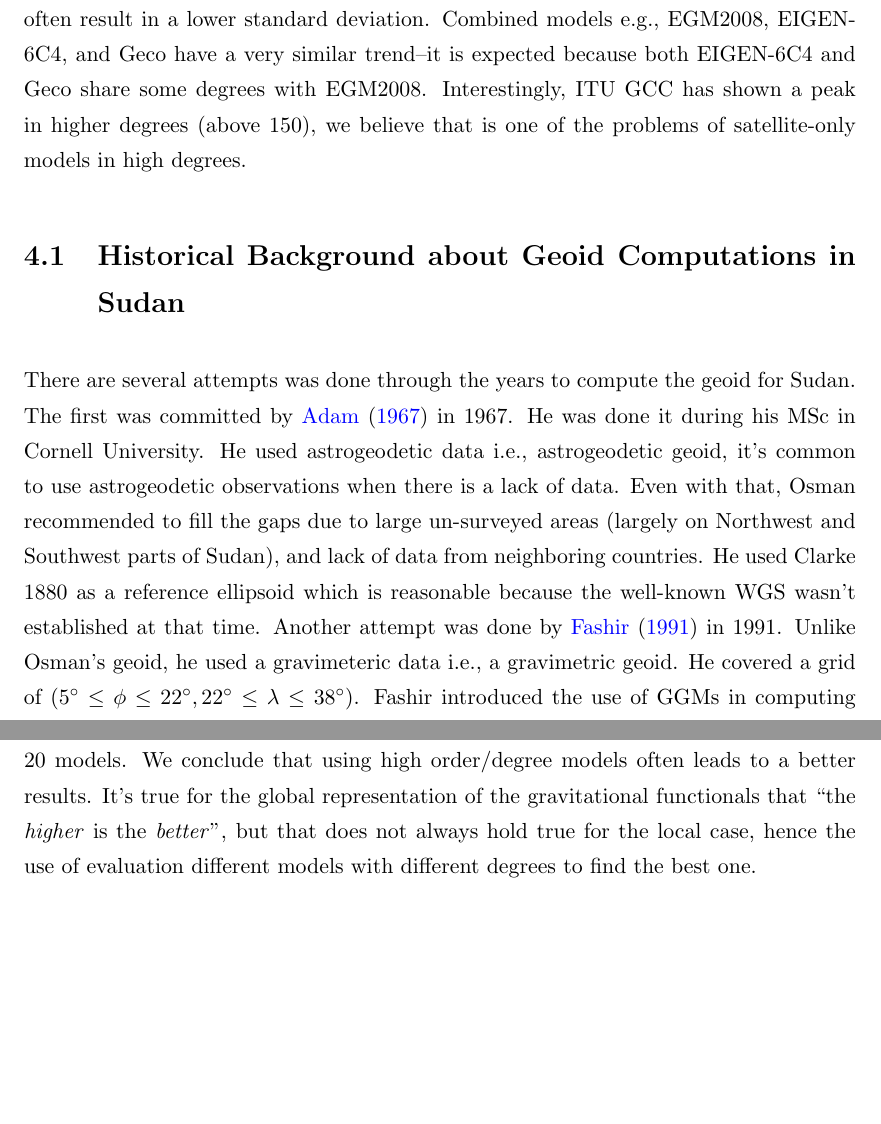
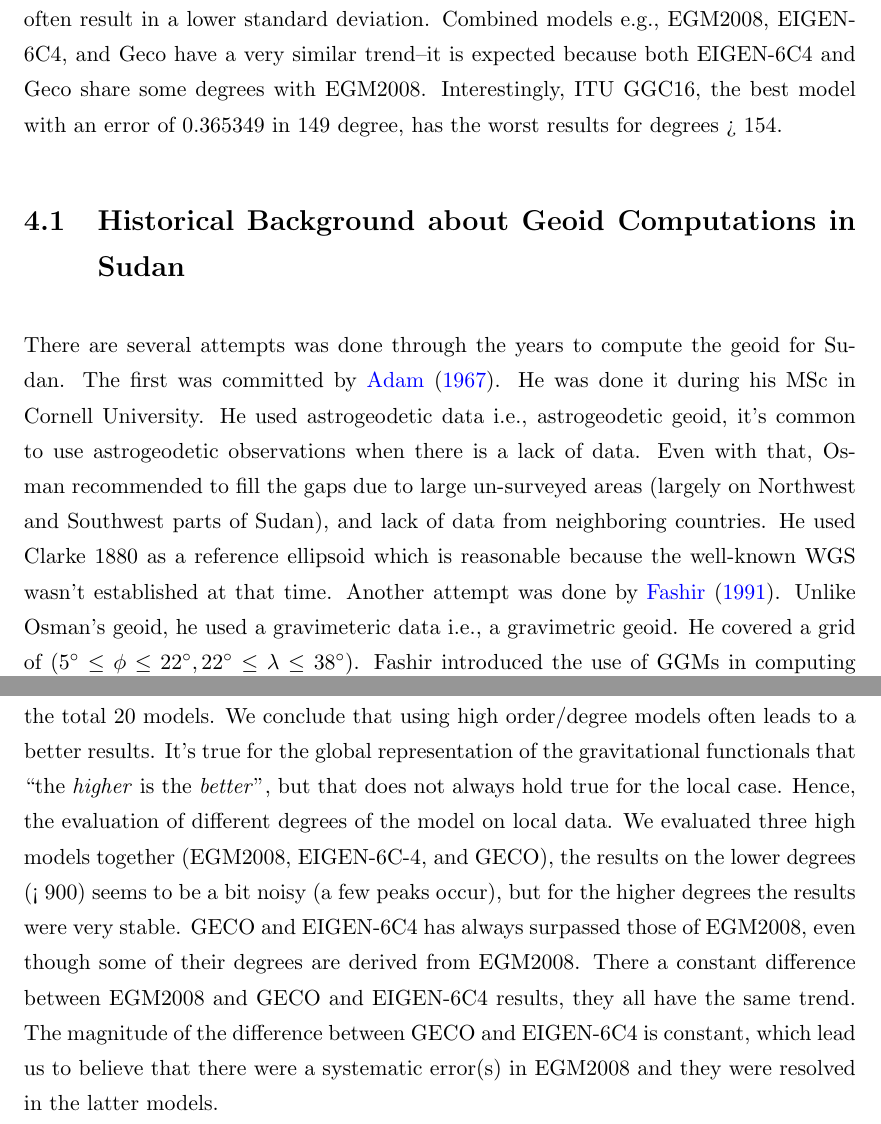
Before and after one commit to adonese/graduation-project, a LaTeX thesis (Thesis.tex, which reads Chapters/Chapter4.tex, Chapters/Chapter5.tex): two parts of pages 32 and 42 of 52 before the commit and two parts of pages 32 and 42 of 53 after it, joined at a grey line, cut so that both start at the same text, the shorter picture padded with empty space. Compiled offline with pdfLaTeX.

```diff
--- a/Chapters/Chapter4.tex
+++ b/Chapters/Chapter4.tex
@@ -1,11 +1,11 @@
 \chapter{Geoid Height Computation}
 
-In this chapter we will discuss the computation of the geoid height and the validation of our results based on local terrestrial data. High resolution models are required to convert GPS leveling data (ellipsoidal height) into orthometric height. As we mentioned in the previous chapter, we have two terrestrial data 1) Astrogeodetic data provided by \cite{osman}, and 2) GPS leveling data by \cite{ahmed_data}. Our results show that high degrees will often result in a lower standard deviation. Combined models e.g., EGM2008, EIGEN-6C4, and Geco have a very similar trend--it is expected because both EIGEN-6C4 and Geco share some degrees with EGM2008. Interestingly, ITU GCC has shown a peak in higher degrees (above 150), we believe that is one of the problems of satellite-only models in high degrees.
+In this chapter we will discuss the computation of the geoid height and the validation of our results based on local terrestrial data. High resolution models are required to convert GPS leveling data (ellipsoidal height) into orthometric height. As we mentioned in the previous chapter, we have two terrestrial data 1) Astrogeodetic data provided by \cite{osman}, and 2) GPS leveling data by \cite{ahmed_data}. Our results show that high degrees will often result in a lower standard deviation. Combined models e.g., EGM2008, EIGEN-6C4, and Geco have a very similar trend--it is expected because both EIGEN-6C4 and Geco share some degrees with EGM2008. Interestingly, ITU GGC16, the best model with an error of 0.365349 in 149 degree, has the worst results for degrees > 154.
 
 \section{Historical Background about Geoid Computations in Sudan}
 
-There are several attempts was done through the years to compute the geoid for Sudan. The first was committed by \cite{osman} in 1967. He was done it during his MSc in Cornell University. He used astrogeodetic data i.e., astrogeodetic geoid, it's common to use astrogeodetic observations when there is a lack of data. Even with that, Osman recommended to fill the gaps due to large un-surveyed areas (largely on Northwest and Southwest parts of Sudan), and lack of data from neighboring countries. He used Clarke 1880 as a reference ellipsoid which is reasonable because the well-known WGS wasn't established at that time. Another attempt was done by \cite{fashir} in 1991. Unlike Osman's geoid, he used a gravimeteric data i.e., a gravimetric geoid. He covered a grid of $(5 \si{\degree} \le \phi \le 22 \si{\degree} , 22 \si{\degree} \le \lambda \le 38\si{\degree})$. Fashir introduced the use of GGMs in computing the long wavelength components of the Earth gravity. He used Goddard Earth Model (GEM-T1) with a modified Stoke's kernel to compute the geoid height.\\
-More recently \cite{ahmed_msc} proposed a new gravimetric datum for Sudan KTH-SDG08. Ahmed's model was based on the new dedicated satellite missions (Goce/Grace, and CHAMP). New satellite mission have an improved results over the previous satellite missions, thanks to the gradiometer and the precise positioning system from GNSS. The new gravimetric geoid model (KTH-SDG08) has been determined over the whole country of Sudan at 5′ x 5′ grid for area $(4 \si{\degree} \le \phi \le 23 \si{\degree}, 22 \si{\degree} \le \lambda \le 38 \si{\degree})$. The optimum method provides the best agreement with GPS/levelling estimated to 29 cm while the agreement for the relative geoid heights to 0.493 ppm \cite{ahmed_msc}. Ahmed used GRACE02S gravitational model (for the long wavelength part) and 30”x 30” SRTM DEM (for the short wavelength part of Earth's gravity field), beside the terrestrial data for the medium wavelength part. For a fair comparsion, we compared only the results of \cite{ahmed_msc} with our results. It clearly shows that the std has dropped from 0.576 (in KTH-SD08) to 0.349 in our case. We gained a 40\% accuracy without any terrestrial observations.
+There are several attempts was done through the years to compute the geoid for Sudan. The first was committed by \cite{osman}. He was done it during his MSc in Cornell University. He used astrogeodetic data i.e., astrogeodetic geoid, it's common to use astrogeodetic observations when there is a lack of data. Even with that, Osman recommended to fill the gaps due to large un-surveyed areas (largely on Northwest and Southwest parts of Sudan), and lack of data from neighboring countries. He used Clarke 1880 as a reference ellipsoid which is reasonable because the well-known WGS wasn't established at that time. Another attempt was done by \cite{fashir}. Unlike Osman's geoid, he used a gravimeteric data i.e., a gravimetric geoid. He covered a grid of $(5 \si{\degree} \le \phi \le 22 \si{\degree} , 22 \si{\degree} \le \lambda \le 38\si{\degree})$. Fashir introduced the use of GGMs in computing the long wavelength components of the Earth gravity. He used Goddard Earth Model (GEM-T1) with a modified Stoke's kernel to compute the geoid height.\\
+More recently \citep{ahmed_msc} proposed a new gravimetric datum for Sudan KTH-SDG08. Ahmed's model was based on the new dedicated satellite missions (GOCE/GRACE, and CHAMP). New satellite mission have an improved results over the previous satellite missions, thanks to the gradiometer and the precise positioning system from GNSS. The new gravimetric geoid model (KTH-SDG08) has been determined over the whole country of Sudan at 5′ x 5′ grid for area $(4 \si{\degree} \le \phi \le 23 \si{\degree}, 22 \si{\degree} \le \lambda \le 38 \si{\degree})$. The optimum method provides the best agreement with GPS/levelling estimated to 29 cm while the agreement for the relative geoid heights to 0.493 ppm \cite{ahmed_msc}. Ahmed used GRACE02S gravitational model (for the long wavelength part) and 30”x 30” SRTM DEM (for the short wavelength part of Earth's gravity field), beside the terrestrial data for the medium wavelength part. For a fair comparsion, we compared only the results of \cite{ahmed_msc} with our results. It clearly shows that the std has dropped from 0.576 (in KTH-SD08) to 0.365349m in our case. We gained a 37\% accuracy without any terrestrial observations.
 We wanted to compare our results with that of \cite{fashir}, but as indicated by \cite{ahmed_msc} Doppler data of \cite{fashir} is not available. From \cite{ahmed_msc}, Fashir’s model looks smoother than KTH-SDG08. The drastic values of the geoidal height in the north-west corner and south-east corner are 14 m and -10 m for Fashir’s model while 20 m and -14 m for KTH-SDG08, respectively. The fitting with the reference ellipsoid is similar from the northwest to south-east. Fashir’s model covers the reference ellipsoid over a large area
 (approximately 75\%). On the contrary KTH-SDG08 model apparently keeps the same fitting
 with reference ellipsoid as in the original area before resizing.
--- a/Chapters/Chapter5.tex
+++ b/Chapters/Chapter5.tex
@@ -140,7 +140,7 @@
 
         \section{Evaluation of GPS/Leveling data}
         The second dataset that we used is GPS/Leveling data. It consists of 24 GPS/leveling data that were collected from 2005-2008 from different geodetic networks ranging from $1^{st}$ order networks to $3^{rd}$ order networks. Our evaluation on GPS/leveling data shows that the std error has dropped from 5.86m to 0.365349m. ITU\_GRACE16 had a very strange trend in degrees > 150. The reason for that is due to the emission error that takes place in the higher degree of the satellite model.
-        Another observation is that in all of our models, the best 5 models are dominant by the higher degrees, 150 for ITU\_GCC16 and (669, 665, and 674) for EGM2008. For EIGEN-6C4 there is 667, 327, and 678. GECO had a near result to that recorded by ITU\_GCC16 (the difference is 0.000131m), has three high degree models in its 5 best models, 669, 674, and 263. The definition of high order models is quite arbitrary, but use the score that degrees > 100 is called high degree models, else are low degree models. In our best 20 models (based on std) for all models, 18 of the 20 are classified as high degree models which is 90\% of the total 20 models. We conclude that using high order/degree models often leads to a better results. It's true for the global representation of the gravitational functionals that ``the \textit{higher} is the \textit{better}", but that does not always hold true for the local case, hence the use of evaluation different models with different degrees to find the best one.
+        Another observation is that in all of our models, the best 5 models are dominant by the higher degrees, 150 for ITU\_GCC16 and (669, 665, and 674) for EGM2008. For EIGEN-6C4 there is 667, 327, and 678. GECO had a near result to that recorded by ITU\_GCC16 (the difference is 0.000131m), has three high degree models in its 5 best models, 669, 674, and 263. The definition of high order models is quite arbitrary, but use the score that degrees > 100 is called high degree models, else are low degree models. In our best 20 models (based on std) for all models, 18 of the 20 are classified as high degree models which is 90\% of the total 20 models. We conclude that using high order/degree models often leads to a better results. It's true for the global representation of the gravitational functionals that ``the \textit{higher} is the \textit{better}", but that does not always hold true for the local case. Hence, the evaluation of different degrees of the model on local data. We evaluated three high models together (EGM2008, EIGEN-6C-4, and GECO), the results on the lower degrees (< 900) seems to be a bit noisy (a few peaks occur), but for the higher degrees the results were very stable. GECO and EIGEN-6C4 has always surpassed those of EGM2008, even though some of their degrees are derived from EGM2008. There a constant difference between EGM2008 and GECO and EIGEN-6C4 results, they all have the same trend. The magnitude of the difference between GECO and EIGEN-6C4 is constant, which lead us to believe that there were a systematic error(s) in EGM2008 and they were resolved in the latter models.
           \begin{table}[]
           	\centering
           	\caption{Top 5 degrees for model ITU\_GRACE on GPS/leveling data}
```
Also changed, not shown: Figures/high_order_results.png (added), Chapters/Chapter5.tex (7 more changed lines), 7 other files.
